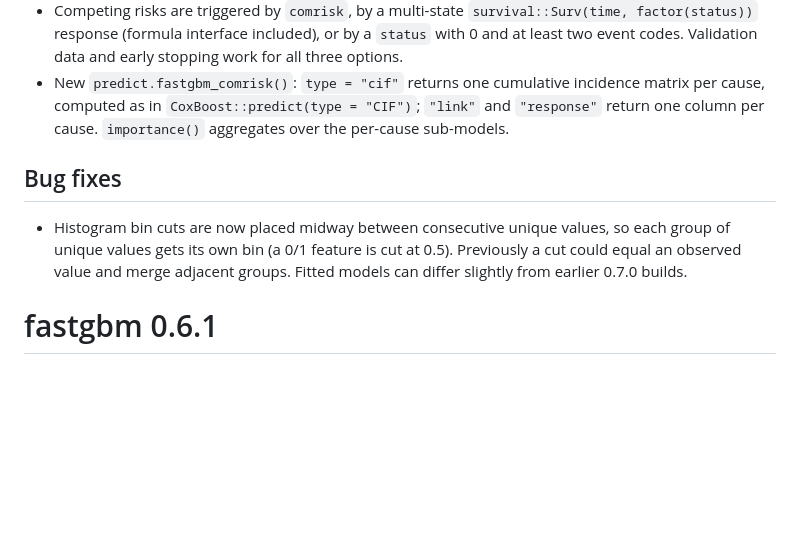
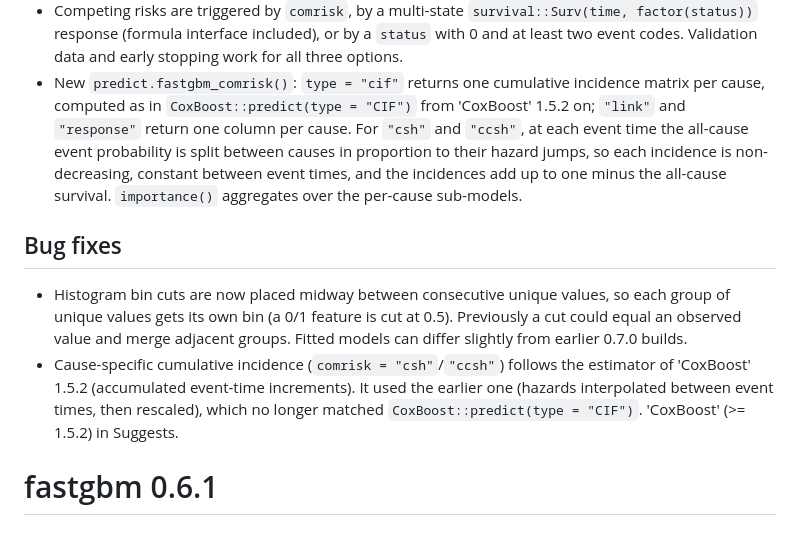
Before and after one commit to ielbadisy/fastgbm, a Markdown page: NEWS.md, the part around the change. GitHub-like rendering; blank space fills up the shorter version.

Commit message:
NEWS: cause-specific CIF follows CoxBoost 1.5.2

```diff
--- a/NEWS.md
+++ b/NEWS.md
@@ -25,7 +25,11 @@
   data and early stopping work for all three options.
 * New `predict.fastgbm_comrisk()`: `type = "cif"` returns one cumulative
   incidence matrix per cause, computed as in `CoxBoost::predict(type =
-  "CIF")`; `"link"` and `"response"` return one column per cause.
+  "CIF")` from 'CoxBoost' 1.5.2 on; `"link"` and `"response"` return one
+  column per cause. For `"csh"` and `"ccsh"`, at each event time the
+  all-cause event probability is split between causes in proportion to their
+  hazard jumps, so each incidence is non-decreasing, constant between event
+  times, and the incidences add up to one minus the all-cause survival.
   `importance()` aggregates over the per-cause sub-models.
 
 ## Bug fixes
@@ -35,6 +39,11 @@
   cut at 0.5). Previously a cut could equal an observed value and merge
   adjacent groups. Fitted models can differ slightly from earlier 0.7.0
   builds.
+* Cause-specific cumulative incidence (`comrisk = "csh"`/`"ccsh"`) follows
+  the estimator of 'CoxBoost' 1.5.2 (accumulated event-time increments). It
+  used the earlier one (hazards interpolated between event times, then
+  rescaled), which no longer matched `CoxBoost::predict(type = "CIF")`.
+  'CoxBoost' (>= 1.5.2) in Suggests.
 
 # fastgbm 0.6.1
 
```
